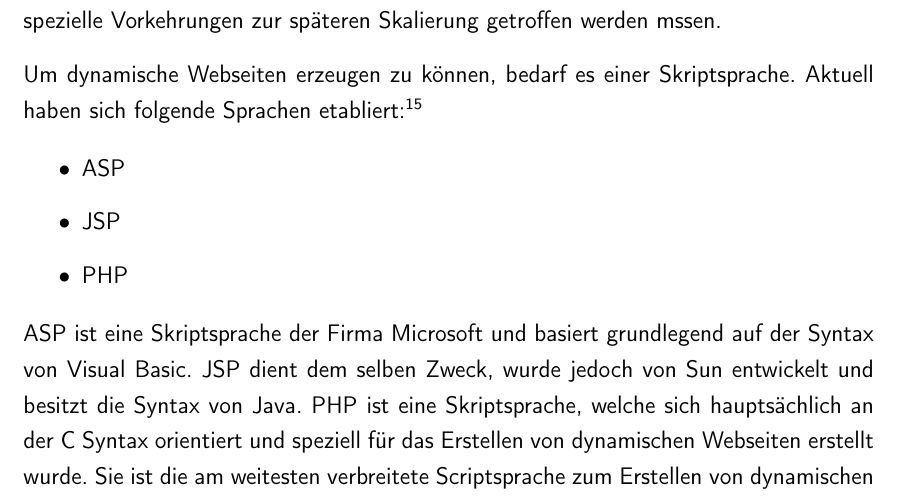
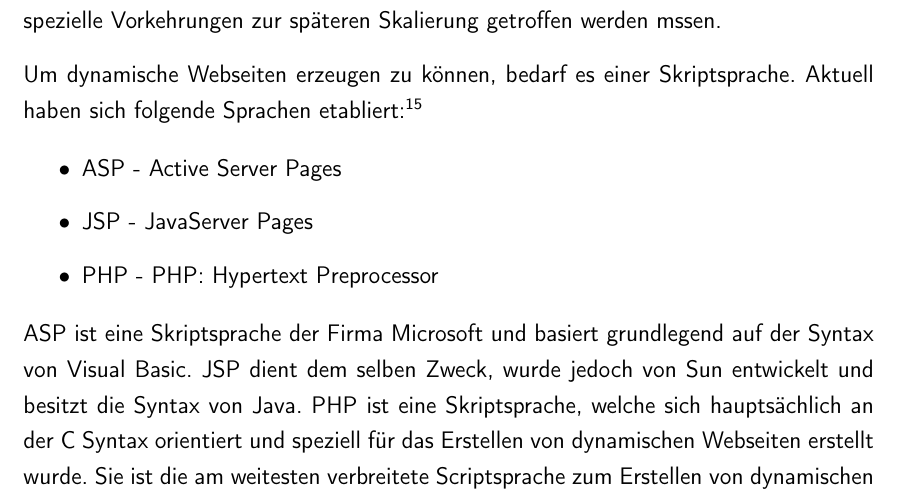
Before and after one commit to rarspace01/snmptrack, a LaTeX document (doc/Latex/Bachelor_Arbeit.tex, which reads doc/Latex/Inhalt/Kapitel1.tex): part of page 15 of 82, cut so that both start at the same text. Compiled offline with pdfLaTeX; an older LaTeX class or package is replaced by its successor.

Commit message:
*DOC: -small fix

```diff
--- a/doc/Latex/Inhalt/Kapitel1.tex
+++ b/doc/Latex/Inhalt/Kapitel1.tex
@@ -180,9 +180,9 @@ Um dynamische Webseiten erzeugen zu können, bedarf es einer Skriptsprache.
 Aktuell haben sich folgende Sprachen etabliert:\footnote{vgl. Tiobe Software(2009): TIOBE Programming Community Index for August 2009, http://www.tiobe.com/index.php/content/paperinfo/tpci/index.html}
 
 \begin{itemize}
-\item ASP
-\item JSP
-\item PHP
+\item ASP - Active Server Pages
+\item JSP - JavaServer Pages
+\item PHP - PHP: Hypertext Preprocessor
 \end{itemize}
 
 ASP ist eine Skriptsprache der Firma Microsoft und basiert grundlegend auf der Syntax von Visual Basic.
```
